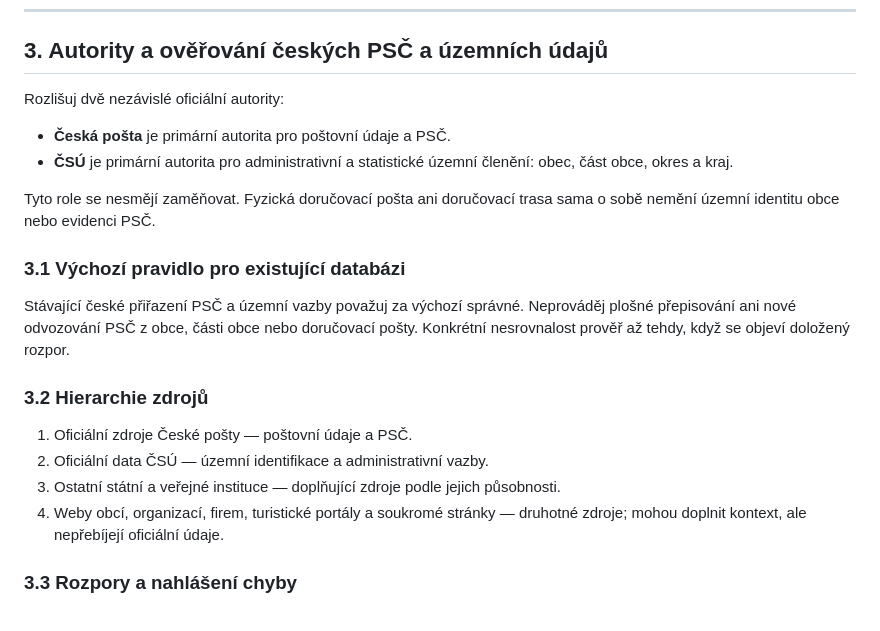
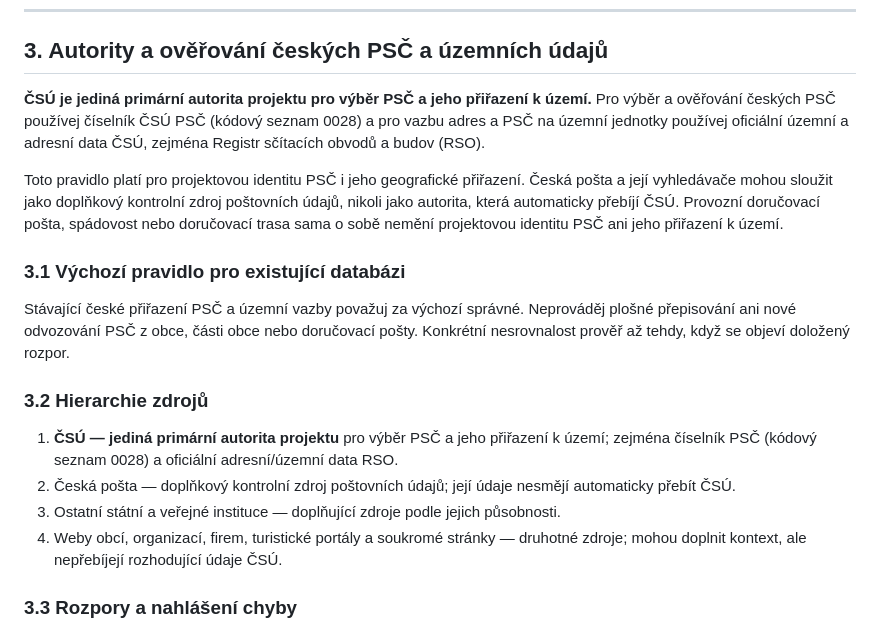
Before and after one commit to Wildwavestylez/travel, a Markdown page: data/czechia/CONTENT_STANDARD.md, the part around the change. Drawn GitHub-style.

Commit message:
docs(cz): restore CSU as sole primary postcode authority

```diff
--- a/data/czechia/CONTENT_STANDARD.md
+++ b/data/czechia/CONTENT_STANDARD.md
@@ -48,12 +48,9 @@ Cílem je co nejvyšší hustota důvěryhodných, významných a překvapivých
 
 ## 3. Autority a ověřování českých PSČ a územních údajů
 
-Rozlišuj dvě nezávislé oficiální autority:
+**ČSÚ je jediná primární autorita projektu pro výběr PSČ a jeho přiřazení k území.** Pro výběr a ověřování českých PSČ používej číselník ČSÚ PSČ (kódový seznam 0028) a pro vazbu adres a PSČ na územní jednotky používej oficiální územní a adresní data ČSÚ, zejména Registr sčítacích obvodů a budov (RSO).
 
-- **Česká pošta** je primární autorita pro poštovní údaje a PSČ.
-- **ČSÚ** je primární autorita pro administrativní a statistické územní členění: obec, část obce, okres a kraj.
-
-Tyto role se nesmějí zaměňovat. Fyzická doručovací pošta ani doručovací trasa sama o sobě nemění územní identitu obce nebo evidenci PSČ.
+Toto pravidlo platí pro projektovou identitu PSČ i jeho geografické přiřazení. Česká pošta a její vyhledávače mohou sloužit jako doplňkový kontrolní zdroj poštovních údajů, nikoli jako autorita, která automaticky přebíjí ČSÚ. Provozní doručovací pošta, spádovost nebo doručovací trasa sama o sobě nemění projektovou identitu PSČ ani jeho přiřazení k území.
 
 ### 3.1 Výchozí pravidlo pro existující databázi
 
@@ -61,10 +58,10 @@ Stávající české přiřazení PSČ a územní vazby považuj za výchozí sp
 
 ### 3.2 Hierarchie zdrojů
 
-1. Oficiální zdroje České pošty — poštovní údaje a PSČ.
-2. Oficiální data ČSÚ — územní identifikace a administrativní vazby.
+1. **ČSÚ — jediná primární autorita projektu** pro výběr PSČ a jeho přiřazení k území; zejména číselník PSČ (kódový seznam 0028) a oficiální adresní/územní data RSO.
+2. Česká pošta — doplňkový kontrolní zdroj poštovních údajů; její údaje nesmějí automaticky přebít ČSÚ.
 3. Ostatní státní a veřejné instituce — doplňující zdroje podle jejich působnosti.
-4. Weby obcí, organizací, firem, turistické portály a soukromé stránky — druhotné zdroje; mohou doplnit kontext, ale nepřebíjejí oficiální údaje.
+4. Weby obcí, organizací, firem, turistické portály a soukromé stránky — druhotné zdroje; mohou doplnit kontext, ale nepřebíjejí rozhodující údaje ČSÚ.
 
 ### 3.3 Rozpory a nahlášení chyby
 
```
